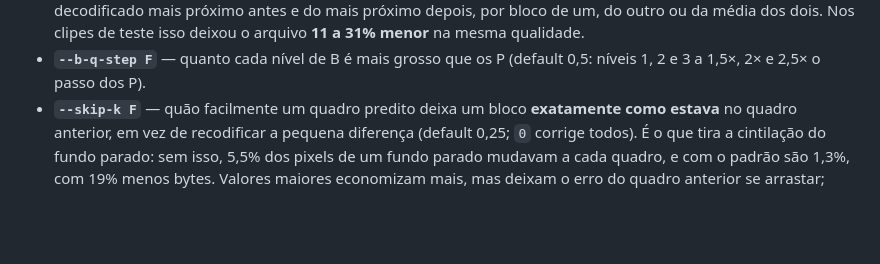
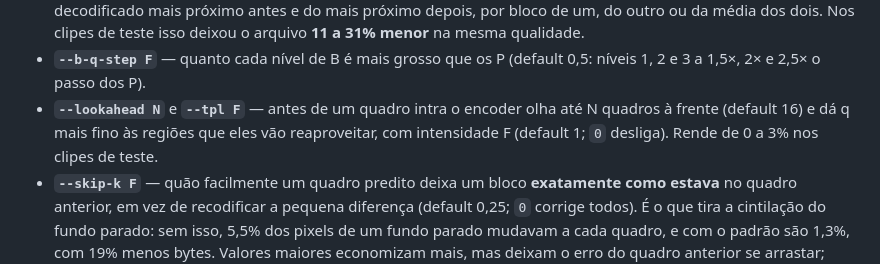
Before and after one commit to Supremeduck3/NVDR, a Markdown page: GUIA.md, the part around the change. Drawn GitHub-style; blank space fills up the shorter version.

```diff
--- a/GUIA.md
+++ b/GUIA.md
@@ -390,6 +390,10 @@ Parâmetros:
   qualidade.
 - **`--b-q-step F`** — quanto cada nível de B é mais grosso que os P
   (default 0,5: níveis 1, 2 e 3 a 1,5×, 2× e 2,5× o passo dos P).
+- **`--lookahead N`** e **`--tpl F`** — antes de um quadro intra o encoder
+  olha até N quadros à frente (default 16) e dá q mais fino às regiões que
+  eles vão reaproveitar, com intensidade F (default 1; `0` desliga). Rende
+  de 0 a 3% nos clipes de teste.
 - **`--skip-k F`** — quão facilmente um quadro predito deixa um bloco
   **exatamente como estava** no quadro anterior, em vez de recodificar a
   pequena diferença (default 0,25; `0` corrige todos). É o que tira a
```
Also changed, not shown: README.md (+40 -0 lines).
